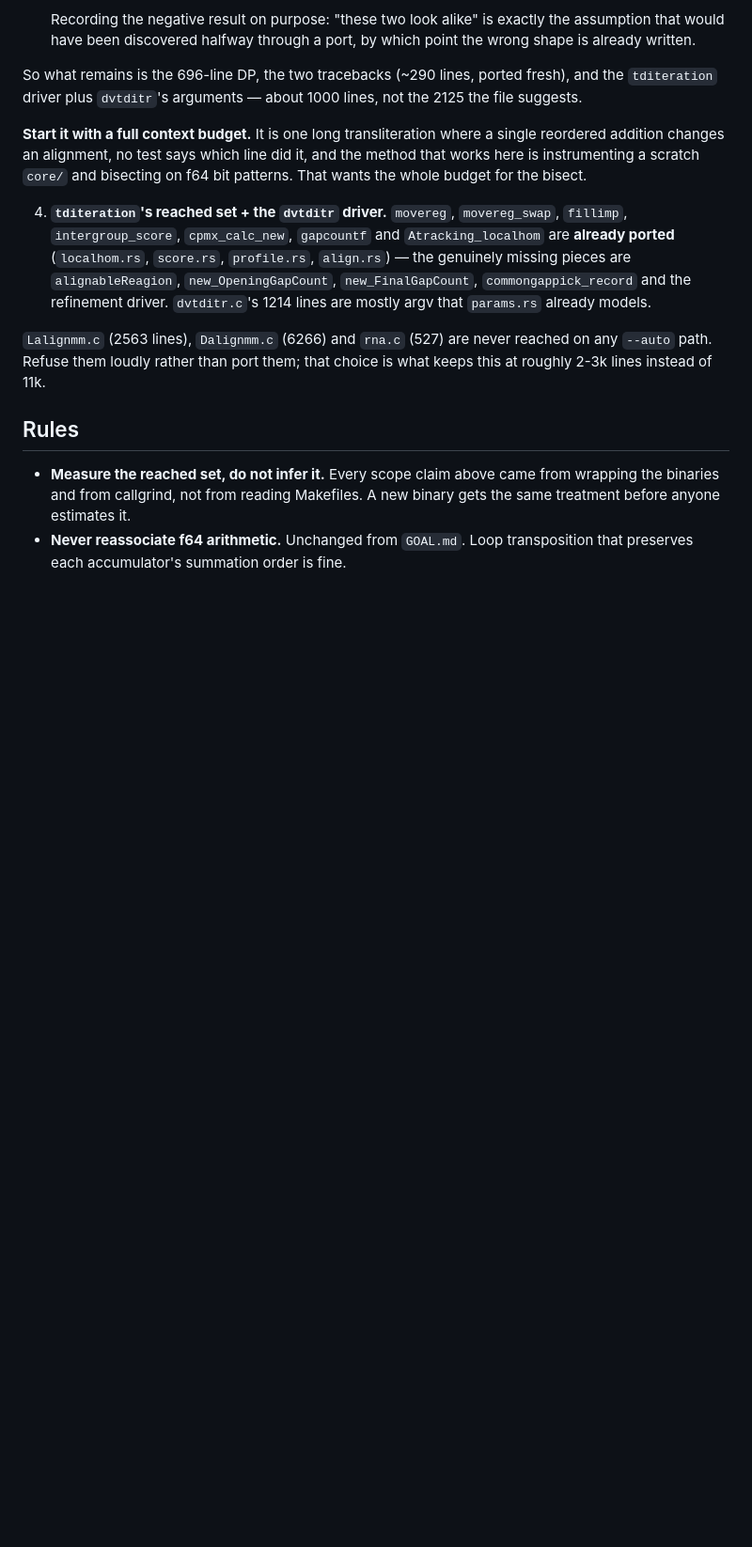
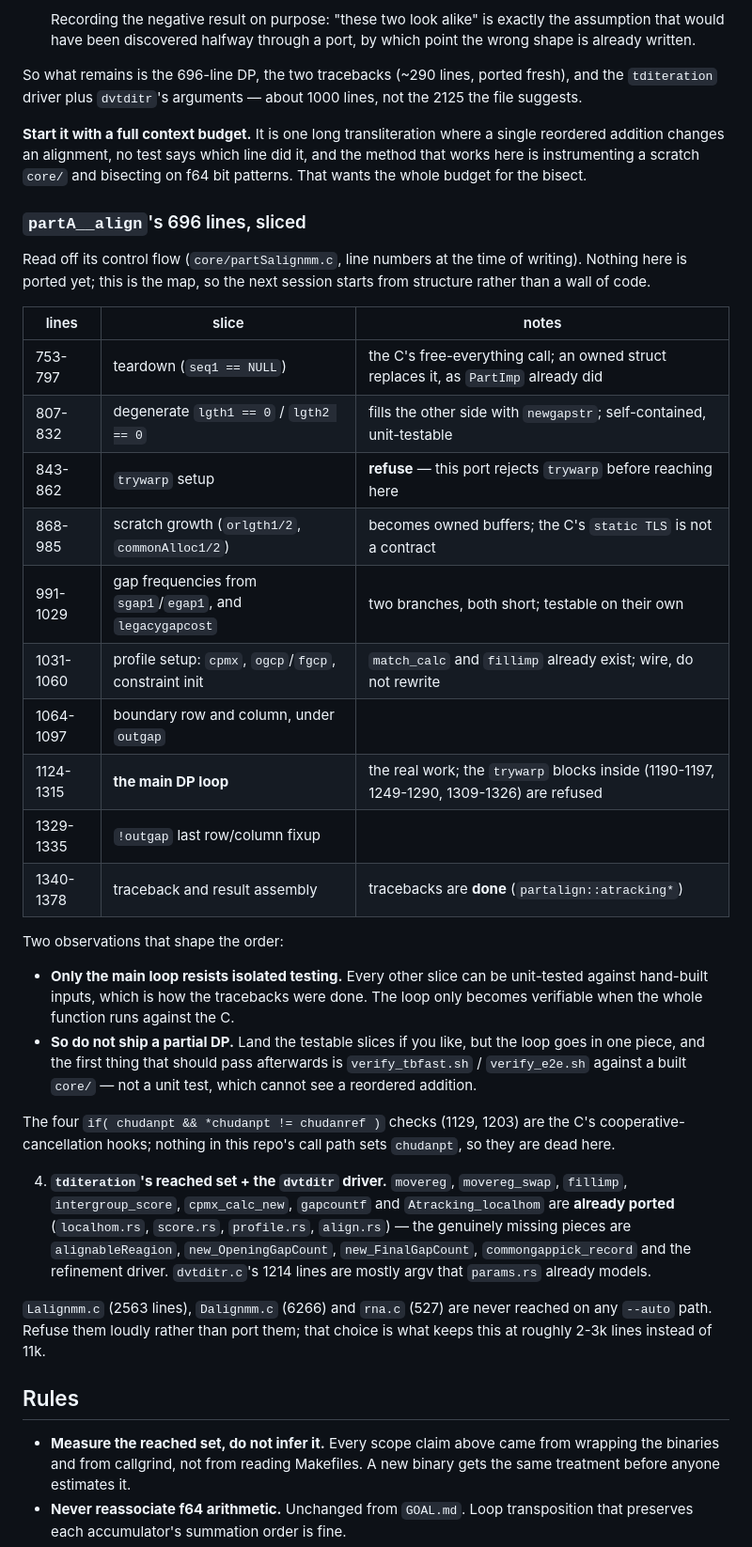
Before and after one commit to Provolut/mafft-oxide, a Markdown page: rust/GOAL-C-FREE.md, the part around the change. Shown at 94% size. Drawn GitHub-style; blank space fills up the shorter version.

Commit message:
docs(rust): slice partA__align, and say which slice cannot be unit-tested
Ten slices with line numbers, the trywarp blocks marked refused, and the
chudanpt hooks marked dead on this path. Only the main DP loop resists
isolated testing, so it lands whole and verify_tbfast.sh is what checks it.

```diff
--- a/rust/GOAL-C-FREE.md
+++ b/rust/GOAL-C-FREE.md
@@ -178,6 +178,39 @@ single reordered addition changes an alignment, no test says which line did it,
 and the method that works here is instrumenting a scratch `core/` and bisecting
 on f64 bit patterns. That wants the whole budget for the bisect.
 
+### `partA__align`'s 696 lines, sliced
+
+Read off its control flow (`core/partSalignmm.c`, line numbers at the time of
+writing). Nothing here is ported yet; this is the map, so the next session
+starts from structure rather than a wall of code.
+
+| lines | slice | notes |
+|---|---|---|
+| 753-797 | teardown (`seq1 == NULL`) | the C's free-everything call; an owned struct replaces it, as `PartImp` already did |
+| 807-832 | degenerate `lgth1 == 0` / `lgth2 == 0` | fills the other side with `newgapstr`; self-contained, unit-testable |
+| 843-862 | `trywarp` setup | **refuse** — this port rejects `trywarp` before reaching here |
+| 868-985 | scratch growth (`orlgth1/2`, `commonAlloc1/2`) | becomes owned buffers; the C's `static TLS` is not a contract |
+| 991-1029 | gap frequencies from `sgap1`/`egap1`, and `legacygapcost` | two branches, both short; testable on their own |
+| 1031-1060 | profile setup: `cpmx`, `ogcp`/`fgcp`, constraint init | `match_calc` and `fillimp` already exist; wire, do not rewrite |
+| 1064-1097 | boundary row and column, under `outgap` | |
+| 1124-1315 | **the main DP loop** | the real work; the `trywarp` blocks inside (1190-1197, 1249-1290, 1309-1326) are refused |
+| 1329-1335 | `!outgap` last row/column fixup | |
+| 1340-1378 | traceback and result assembly | tracebacks are **done** (`partalign::atracking*`) |
+
+Two observations that shape the order:
+
+- **Only the main loop resists isolated testing.** Every other slice can be
+  unit-tested against hand-built inputs, which is how the tracebacks were done.
+  The loop only becomes verifiable when the whole function runs against the C.
+- **So do not ship a partial DP.** Land the testable slices if you like, but the
+  loop goes in one piece, and the first thing that should pass afterwards is
+  `verify_tbfast.sh` / `verify_e2e.sh` against a built `core/` — not a unit
+  test, which cannot see a reordered addition.
+
+The four `if( chudanpt && *chudanpt != chudanref )` checks (1129, 1203) are the
+C's cooperative-cancellation hooks; nothing in this repo's call path sets
+`chudanpt`, so they are dead here.
+
 4. **`tditeration`'s reached set + the `dvtditr` driver.** `movereg`,
    `movereg_swap`, `fillimp`, `intergroup_score`, `cpmx_calc_new`, `gapcountf`
    and `Atracking_localhom` are **already ported** (`localhom.rs`, `score.rs`,
```
